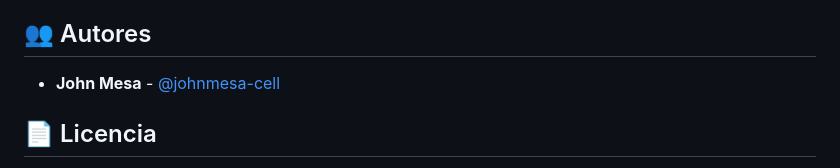
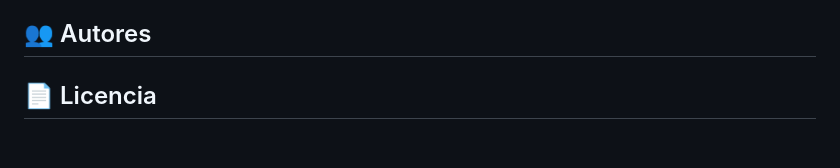
Before and after one commit to joserestrepo1-ctrl/tienda-de-m-sica-implementada-en-tecnicas-de-modelado, a Markdown page: e-commerce-main/README.md, the part around the change. Drawn GitHub-style; blank space fills up the shorter version.

Commit message:
Remove author details from README
Removed author information from the README.

```diff
--- a/e-commerce-main/README.md
+++ b/e-commerce-main/README.md
@@ -207,7 +207,6 @@ Las contribuciones son bienvenidas. Para contribuir:
 
 ## 👥 Autores
 
-- **John Mesa** - [@johnmesa-cell](https://github.com/johnmesa-cell)
 
 ## 📄 Licencia
 
```
